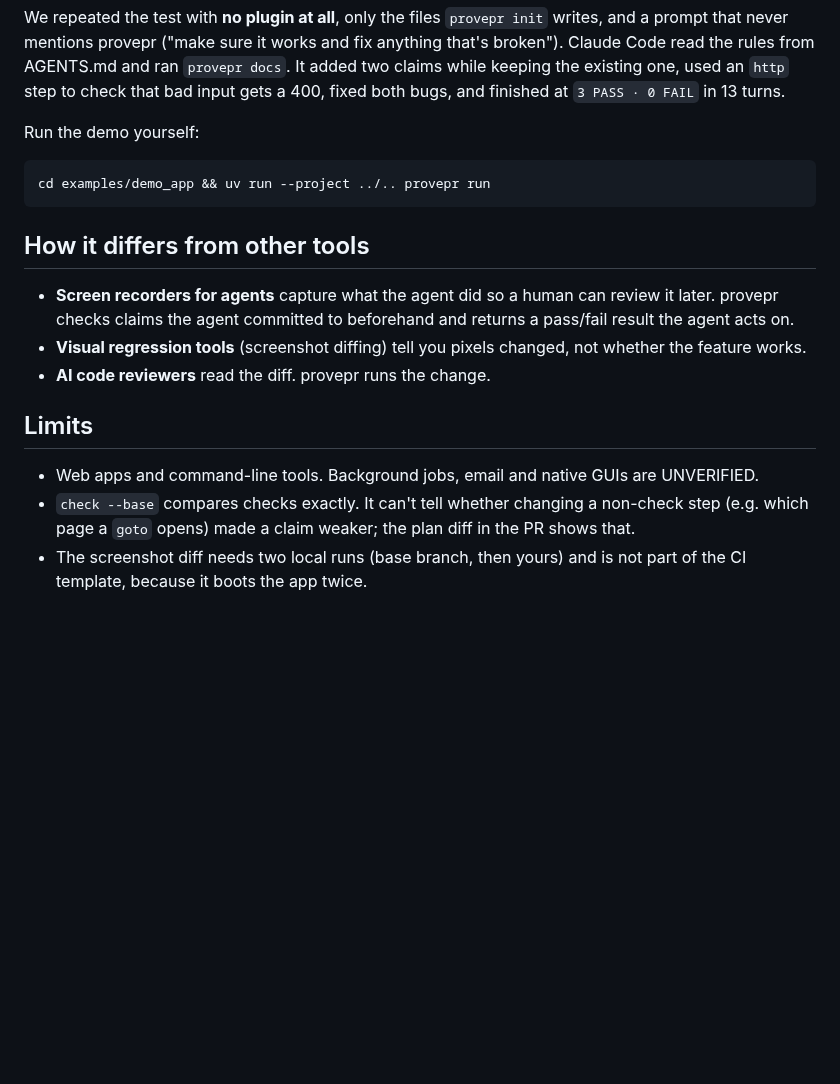
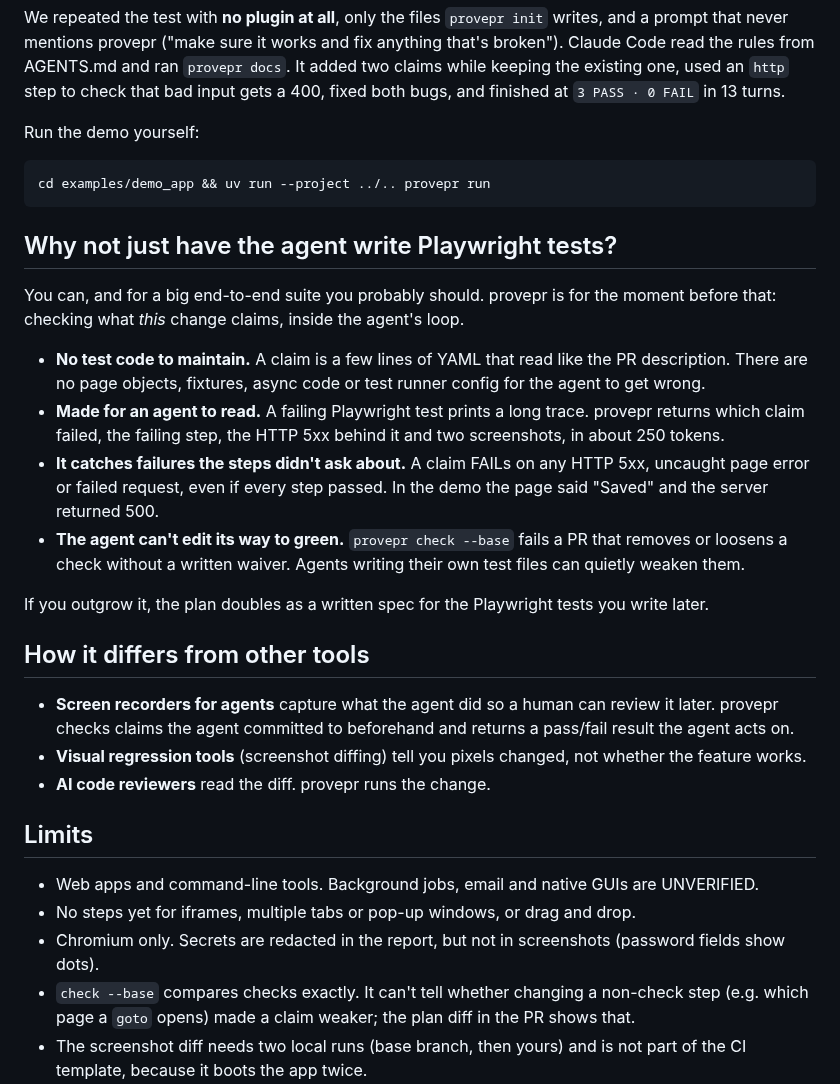
Before and after one commit to orvixx-labs/orvix-provepr, a Markdown page: README.md, the part around one of its changes. Drawn GitHub-style; blank space fills up the shorter version.

````diff
--- a/README.md
+++ b/README.md
@@ -261,6 +306,22 @@ Run the demo yourself:
 cd examples/demo_app && uv run --project ../.. provepr run
 ```
 
+## Why not just have the agent write Playwright tests?
+
+You can, and for a big end-to-end suite you probably should. provepr is for the moment before that:
+checking what *this* change claims, inside the agent's loop.
+
+- **No test code to maintain.** A claim is a few lines of YAML that read like the PR description. There
+  are no page objects, fixtures, async code or test runner config for the agent to get wrong.
+- **Made for an agent to read.** A failing Playwright test prints a long trace. provepr returns which claim
+  failed, the failing step, the HTTP 5xx behind it and two screenshots, in about 250 tokens.
+- **It catches failures the steps didn't ask about.** A claim FAILs on any HTTP 5xx, uncaught page error
+  or failed request, even if every step passed. In the demo the page said "Saved" and the server returned 500.
+- **The agent can't edit its way to green.** `provepr check --base` fails a PR that removes or loosens a
+  check without a written waiver. Agents writing their own test files can quietly weaken them.
+
+If you outgrow it, the plan doubles as a written spec for the Playwright tests you write later.
+
 ## How it differs from other tools
 
 - **Screen recorders for agents** capture what the agent did so a human can review it later. provepr checks
@@ -271,6 +332,8 @@ cd examples/demo_app && uv run --project ../.. provepr run
 ## Limits
 
 - Web apps and command-line tools. Background jobs, email and native GUIs are UNVERIFIED.
+- No steps yet for iframes, multiple tabs or pop-up windows, or drag and drop.
+- Chromium only. Secrets are redacted in the report, but not in screenshots (password fields show dots).
 - `check --base` compares checks exactly. It can't tell whether changing a non-check step (e.g. which
   page a `goto` opens) made a claim weaker; the plan diff in the PR shows that.
 - The screenshot diff needs two local runs (base branch, then yours) and is not part of the CI template,
````
Also changed, not shown: other parts of README.md (+48 -1 lines), CONTRIBUTING.md (+3 -1 lines), docs/demo.gif (added), 15 other files.
